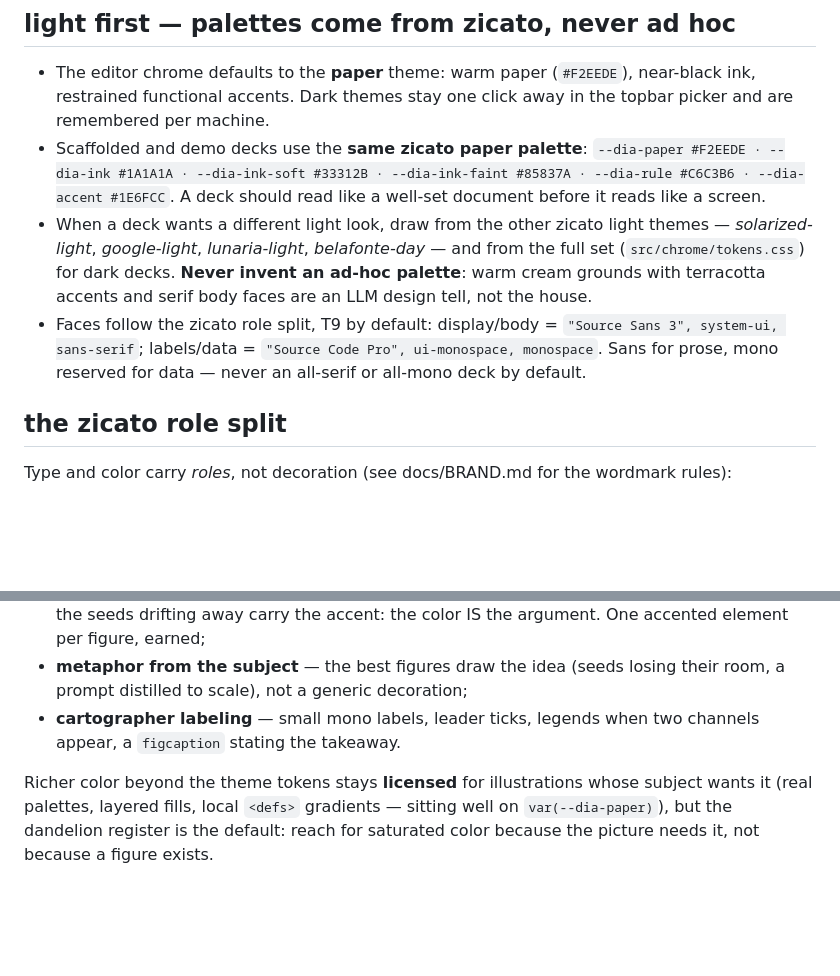
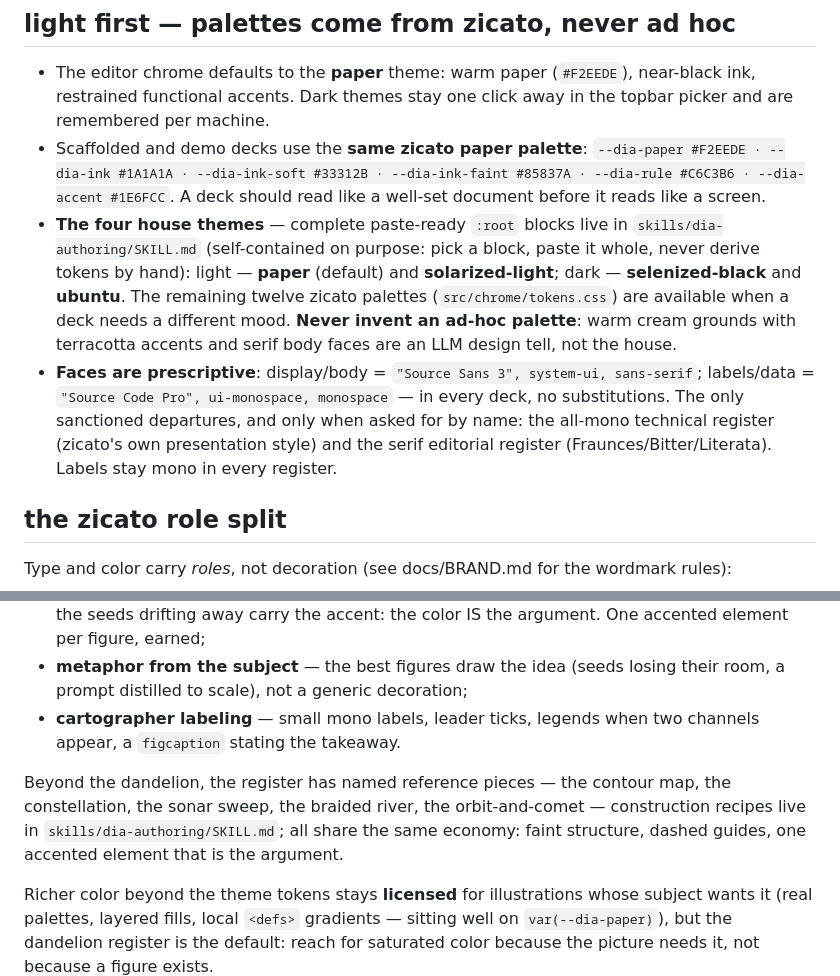
Before and after one commit to pedapudi/diastil, a Markdown page: docs/HOUSE-STYLE.md, 2 parts joined by grey strips. Drawn GitHub-style; blank space fills up the shorter version.

```diff
--- a/docs/HOUSE-STYLE.md
+++ b/docs/HOUSE-STYLE.md
@@ -16,16 +16,22 @@ token or a preference the user can change in one gesture.
   --dia-ink-faint #85837A · --dia-rule #C6C3B6 · --dia-accent #1E6FCC`.
   A deck should read like a well-set document before it reads like a
   screen.
-- When a deck wants a different light look, draw from the other zicato
-  light themes — *solarized-light*, *google-light*, *lunaria-light*,
-  *belafonte-day* — and from the full set (`src/chrome/tokens.css`)
-  for dark decks. **Never invent an ad-hoc palette**: warm cream
-  grounds with terracotta accents and serif body faces are an LLM
-  design tell, not the house.
-- Faces follow the zicato role split, T9 by default: display/body =
+- **The four house themes** — complete paste-ready `:root` blocks live
+  in `skills/dia-authoring/SKILL.md` (self-contained on purpose: pick a
+  block, paste it whole, never derive tokens by hand):
+  light — **paper** (default) and **solarized-light**;
+  dark — **selenized-black** and **ubuntu**.
+  The remaining twelve zicato palettes (`src/chrome/tokens.css`) are
+  available when a deck needs a different mood. **Never invent an
+  ad-hoc palette**: warm cream grounds with terracotta accents and
+  serif body faces are an LLM design tell, not the house.
+- **Faces are prescriptive**: display/body =
   `"Source Sans 3", system-ui, sans-serif`; labels/data =
-  `"Source Code Pro", ui-monospace, monospace`. Sans for prose, mono
-  reserved for data — never an all-serif or all-mono deck by default.
+  `"Source Code Pro", ui-monospace, monospace` — in every deck, no
+  substitutions. The only sanctioned departures, and only when asked
+  for by name: the all-mono technical register (zicato's own
+  presentation style) and the serif editorial register
+  (Fraunces/Bitter/Literata). Labels stay mono in every register.
 
 ## the zicato role split
 
@@ -58,6 +64,12 @@ are ambit's title-slide dandelion and every figure in
 - **cartographer labeling** — small mono labels, leader ticks, legends
   when two channels appear, a `figcaption` stating the takeaway.
 
+Beyond the dandelion, the register has named reference pieces — the
+contour map, the constellation, the sonar sweep, the braided river,
+the orbit-and-comet — construction recipes live in
+`skills/dia-authoring/SKILL.md`; all share the same economy: faint
+structure, dashed guides, one accented element that is the argument.
+
 Richer color beyond the theme tokens stays **licensed** for
 illustrations whose subject wants it (real palettes, layered fills,
 local `<defs>` gradients — sitting well on `var(--dia-paper)`), but the
```
Also changed, not shown: skills/dia-authoring/SKILL.md (+112 -24 lines), 1 other file.
